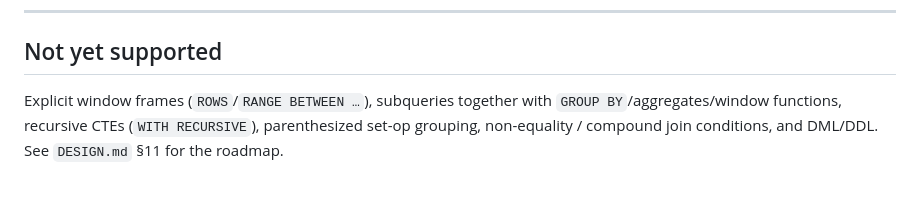
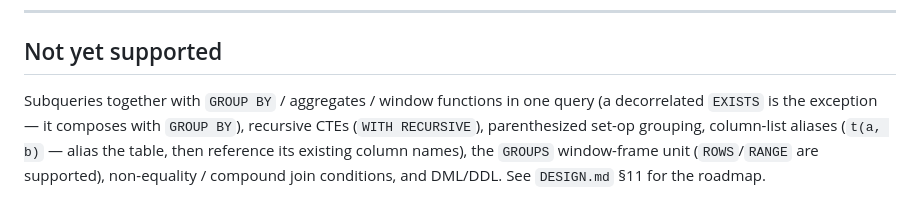
Before and after one commit to undefinedopcode/turntable, a Markdown page: DIALECT.md, the part around the change. Drawn GitHub-style.

Commit message:
docs(dialect): refresh "Not yet supported" — frames now work
Explicit window frames (ROWS/RANGE BETWEEN …, including INTERVAL-offset RANGE)
shipped, so drop them from the unsupported list. Narrow the remnant to the one
frame piece still rejected — the GROUPS unit — and note the decorrelated-EXISTS
exception to the subquery+GROUP BY limit. Add column-list aliases (t(a, b)),
which don't work (alias the table, reference existing column names) — relevant
now that generate_series exposes a `value` column users may want to rename.

```diff
--- a/DIALECT.md
+++ b/DIALECT.md
@@ -391,7 +391,9 @@ engine. Azure Tables translates predicates to an OData `$filter`. Run
 
 ## Not yet supported
 
-Explicit window frames (`ROWS`/`RANGE BETWEEN …`), subqueries together with
-`GROUP BY`/aggregates/window functions, recursive CTEs (`WITH RECURSIVE`),
-parenthesized set-op grouping, non-equality / compound join conditions, and
-DML/DDL. See `DESIGN.md` §11 for the roadmap.
+Subqueries together with `GROUP BY` / aggregates / window functions in one query
+(a decorrelated `EXISTS` is the exception — it composes with `GROUP BY`),
+recursive CTEs (`WITH RECURSIVE`), parenthesized set-op grouping, column-list
+aliases (`t(a, b)` — alias the table, then reference its existing column names),
+the `GROUPS` window-frame unit (`ROWS`/`RANGE` are supported), non-equality /
+compound join conditions, and DML/DDL. See `DESIGN.md` §11 for the roadmap.
```
